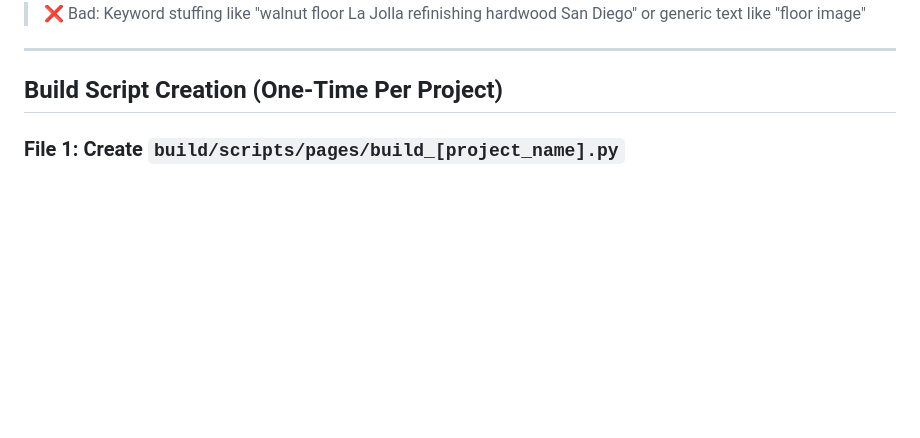
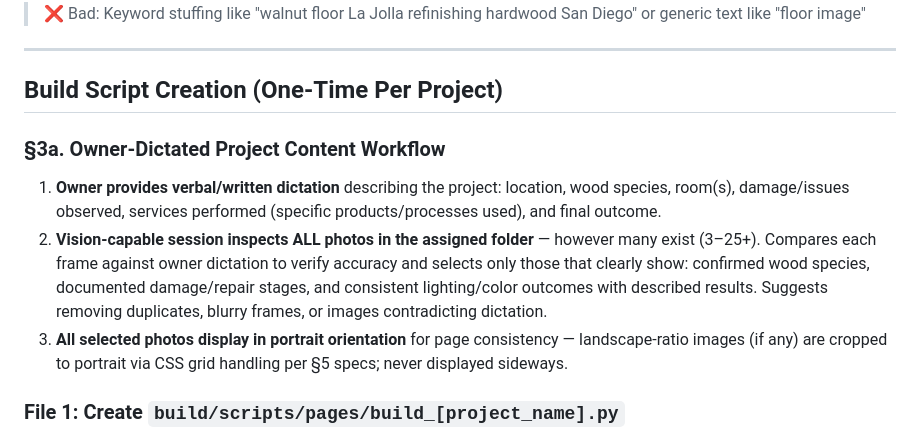
Before and after one commit to oakflooring74-hub/sd-hardwoods, a Markdown page: docs/INDIVIDUAL_PROJECT_PAGES_WORKFLOW.md, the part around the change. GitHub-like rendering; blank space fills up the shorter version.

Commit message:
docs: add §3a Owner-Dictated Project Content Workflow section

```diff
--- a/docs/INDIVIDUAL_PROJECT_PAGES_WORKFLOW.md
+++ b/docs/INDIVIDUAL_PROJECT_PAGES_WORKFLOW.md
@@ -90,6 +90,11 @@ Write natural sentences that include your main keyword once (no stuffing):
 ---
 
 ## Build Script Creation (One-Time Per Project)
+
+### §3a. Owner-Dictated Project Content Workflow
+1. **Owner provides verbal/written dictation** describing the project: location, wood species, room(s), damage/issues observed, services performed (specific products/processes used), and final outcome.
+2. **Vision-capable session inspects ALL photos in the assigned folder** — however many exist (3–25+). Compares each frame against owner dictation to verify accuracy and selects only those that clearly show: confirmed wood species, documented damage/repair stages, and consistent lighting/color outcomes with described results. Suggests removing duplicates, blurry frames, or images contradicting dictation.
+3. **All selected photos display in portrait orientation** for page consistency — landscape-ratio images (if any) are cropped to portrait via CSS grid handling per §5 specs; never displayed sideways.
 
 ### File 1: Create `build/scripts/pages/build_[project_name].py`
 This Python script generates the page HTML using the existing build system. It reuses shared CSS classes to match exact site style/layout.
```
